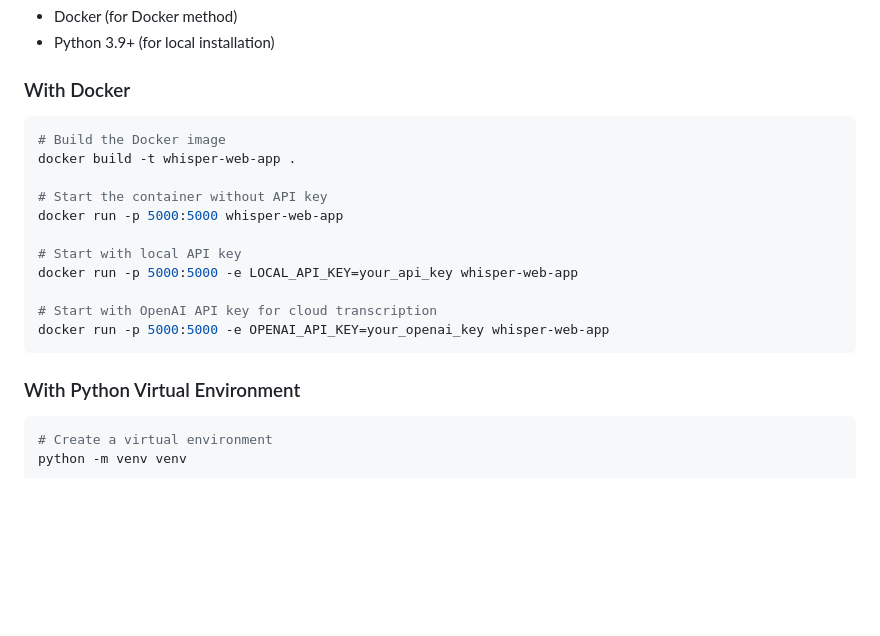
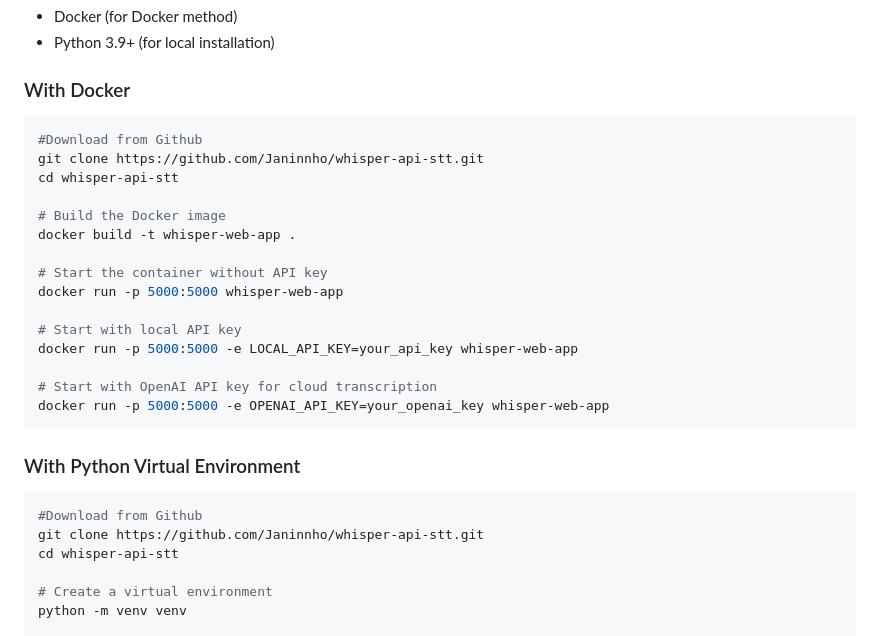
Before and after one commit to Janinnho/whisper-api-stt, a Markdown page: README.md, the part around the change. Drawn GitHub-style; blank space fills up the shorter version.

````diff
--- a/README.md
+++ b/README.md
@@ -21,6 +21,10 @@ A web application for audio transcription using OpenAI's Whisper model. The appl
 ### With Docker
 
 ```bash
+#Download from Github
+git clone https://github.com/Janinnho/whisper-api-stt.git
+cd whisper-api-stt
+
 # Build the Docker image
 docker build -t whisper-web-app .
 
@@ -37,6 +41,10 @@ docker run -p 5000:5000 -e OPENAI_API_KEY=your_openai_key whisper-web-app
 ### With Python Virtual Environment
 
 ```bash
+#Download from Github
+git clone https://github.com/Janinnho/whisper-api-stt.git
+cd whisper-api-stt
+
 # Create a virtual environment
 python -m venv venv
 
````
